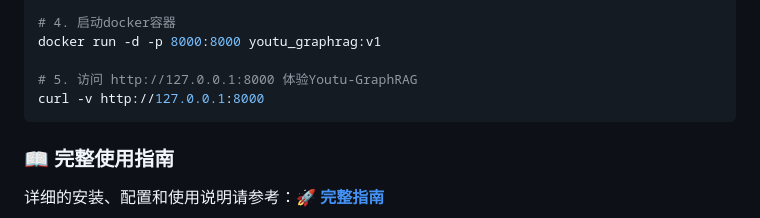
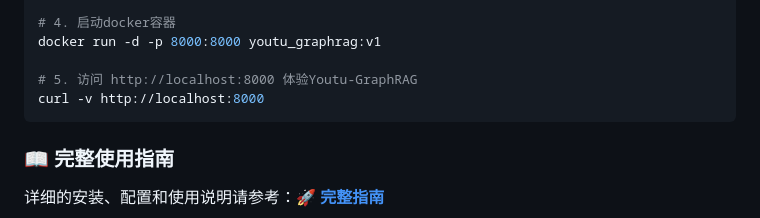
Before and after one commit to everyoneelse/youtu-graphrag, a Markdown page: README-CN.md, the part around the change printed below. GitHub-like rendering.

````diff
--- a/README-CN.md
+++ b/README-CN.md
@@ -209,8 +209,8 @@ docker build -t youtu_graphrag:v1 .
 # 4. 启动docker容器
 docker run -d -p 8000:8000 youtu_graphrag:v1
 
-# 5. 访问 http://127.0.0.1:8000 体验Youtu-GraphRAG
-curl -v http://127.0.0.1:8000
+# 5. 访问 http://localhost:8000 体验Youtu-GraphRAG
+curl -v http://localhost:8000
 ```
 
 ### 📖 完整使用指南
````
Also changed, not shown: other parts of README-CN.md (+3 -3 lines).
